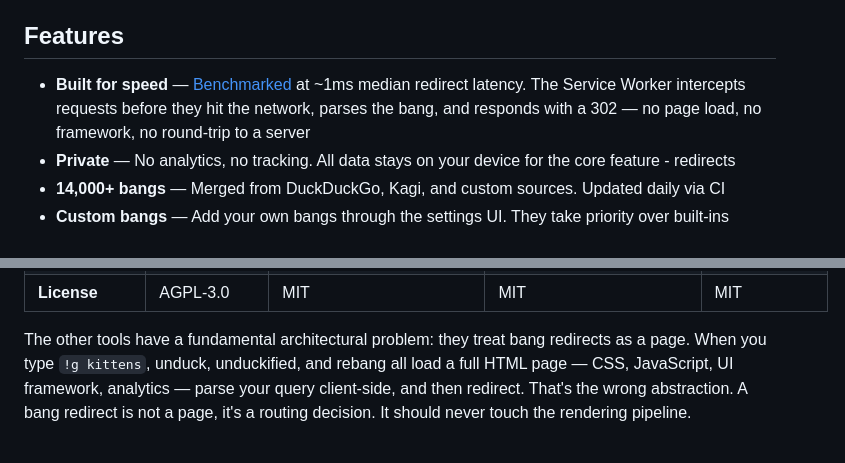
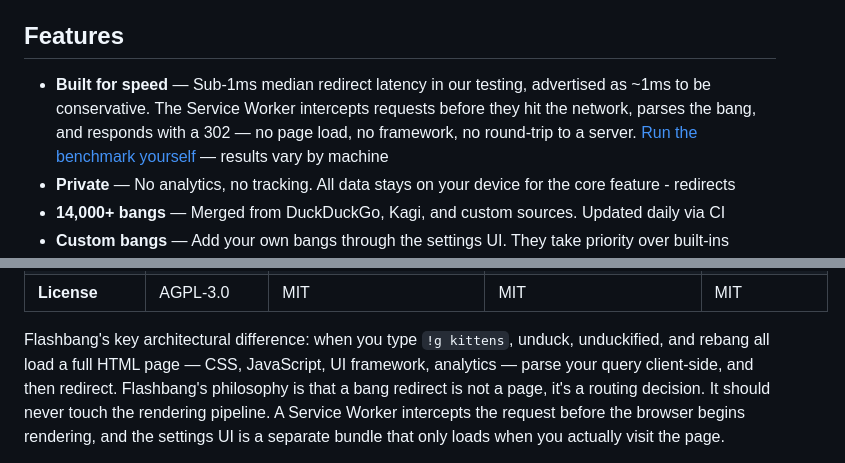
Before and after one commit to stevieyu/flashbang, a Markdown page: README.md, 2 parts joined by grey strips. GitHub-like rendering.

```diff
--- a/README.md
+++ b/README.md
@@ -12,7 +12,7 @@ Every other bang tool loads a full page before redirecting — adding hundreds o
 
 ## Features
 
-- **Built for speed** — [Benchmarked](https://flashbang-dyr.pages.dev/bench) at ~1ms median redirect latency. The Service Worker intercepts requests before they hit the network, parses the bang, and responds with a 302 — no page load, no framework, no round-trip to a server
+- **Built for speed** — Sub-1ms median redirect latency in our testing, advertised as ~1ms to be conservative. The Service Worker intercepts requests before they hit the network, parses the bang, and responds with a 302 — no page load, no framework, no round-trip to a server. [Run the benchmark yourself](https://flashbang-dyr.pages.dev/bench) — results vary by machine
 - **Private** — No analytics, no tracking. All data stays on your device for the core feature - redirects
 - **14,000+ bangs** — Merged from DuckDuckGo, Kagi, and custom sources. Updated daily via CI
 - **Custom bangs** — Add your own bangs through the settings UI. They take priority over built-ins
@@ -130,5 +130,5 @@ See [DEVELOPMENT.md](DEVELOPMENT.md) for build pipeline and project structure de
 | **Bang data strategy**    | Two-tier (min for SW, full for UI)        | Single bundle                         | Single bundle                         | Top bangs in worker, full set client-side             |
 | **License**               | AGPL-3.0                                  | MIT                                   | MIT                                   | MIT                                                   |
 
-The other tools have a fundamental architectural problem: they treat bang redirects as a page. When you type `!g kittens`, unduck, unduckified, and rebang all load a full HTML page — CSS, JavaScript, UI framework, analytics — parse your query client-side, and then redirect. That's the wrong abstraction. A bang redirect is not a page, it's a routing decision. It should never touch the rendering pipeline.
+Flashbang's key architectural difference: when you type `!g kittens`, unduck, unduckified, and rebang all load a full HTML page — CSS, JavaScript, UI framework, analytics — parse your query client-side, and then redirect. Flashbang's philosophy is that a bang redirect is not a page, it's a routing decision. It should never touch the rendering pipeline. A Service Worker intercepts the request before the browser begins rendering, and the settings UI is a separate bundle that only loads when you actually visit the page.
 
```
Also changed, not shown: other parts of README.md (+1 -7 lines).
